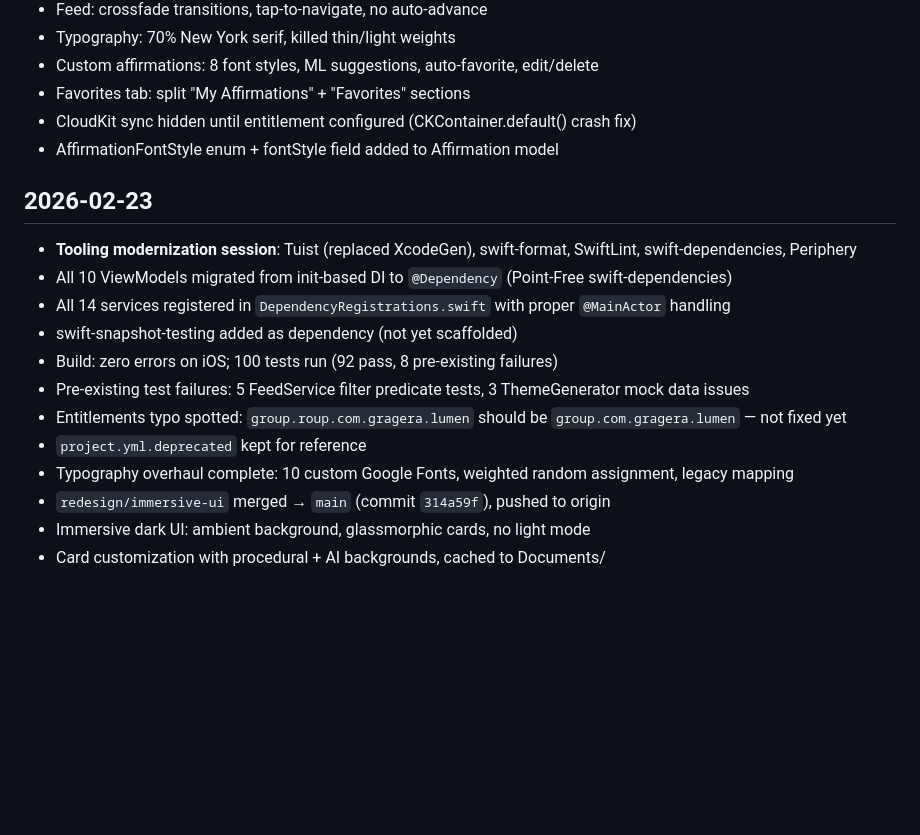
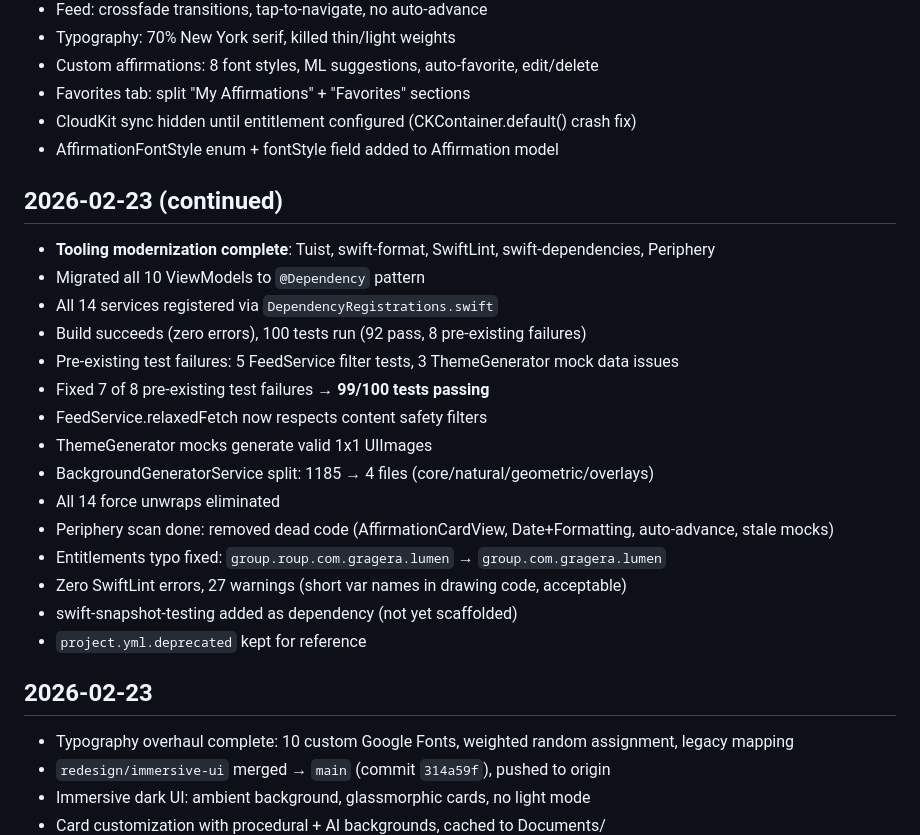
Before and after one commit to gragera-boti/lumen, a Markdown page: MEMORY.md, the part around the change. Rendered like a GitHub page; blank space fills up the shorter version.

Commit message:
docs: update MEMORY.md with full session notes

```diff
--- a/MEMORY.md
+++ b/MEMORY.md
@@ -58,15 +58,24 @@
 - CloudKit sync hidden until entitlement configured (CKContainer.default() crash fix)
 - AffirmationFontStyle enum + fontStyle field added to Affirmation model
 
+## 2026-02-23 (continued)
+- **Tooling modernization complete**: Tuist, swift-format, SwiftLint, swift-dependencies, Periphery
+- Migrated all 10 ViewModels to `@Dependency` pattern
+- All 14 services registered via `DependencyRegistrations.swift`
+- Build succeeds (zero errors), 100 tests run (92 pass, 8 pre-existing failures)
+- Pre-existing test failures: 5 FeedService filter tests, 3 ThemeGenerator mock data issues
+- Fixed 7 of 8 pre-existing test failures → **99/100 tests passing**
+- FeedService.relaxedFetch now respects content safety filters
+- ThemeGenerator mocks generate valid 1x1 UIImages
+- BackgroundGeneratorService split: 1185 → 4 files (core/natural/geometric/overlays)
+- All 14 force unwraps eliminated
+- Periphery scan done: removed dead code (AffirmationCardView, Date+Formatting, auto-advance, stale mocks)
+- Entitlements typo fixed: `group.roup.com.gragera.lumen` → `group.com.gragera.lumen`
+- Zero SwiftLint errors, 27 warnings (short var names in drawing code, acceptable)
+- swift-snapshot-testing added as dependency (not yet scaffolded)
+- `project.yml.deprecated` kept for reference
+
 ## 2026-02-23
-- **Tooling modernization session**: Tuist (replaced XcodeGen), swift-format, SwiftLint, swift-dependencies, Periphery
-- All 10 ViewModels migrated from init-based DI to `@Dependency` (Point-Free swift-dependencies)
-- All 14 services registered in `DependencyRegistrations.swift` with proper `@MainActor` handling
-- swift-snapshot-testing added as dependency (not yet scaffolded)
-- Build: zero errors on iOS; 100 tests run (92 pass, 8 pre-existing failures)
-- Pre-existing test failures: 5 FeedService filter predicate tests, 3 ThemeGenerator mock data issues
-- Entitlements typo spotted: `group.roup.com.gragera.lumen` should be `group.com.gragera.lumen` — not fixed yet
-- `project.yml.deprecated` kept for reference
 - Typography overhaul complete: 10 custom Google Fonts, weighted random assignment, legacy mapping
 - `redesign/immersive-ui` merged → `main` (commit `314a59f`), pushed to origin
 - Immersive dark UI: ambient background, glassmorphic cards, no light mode
```
